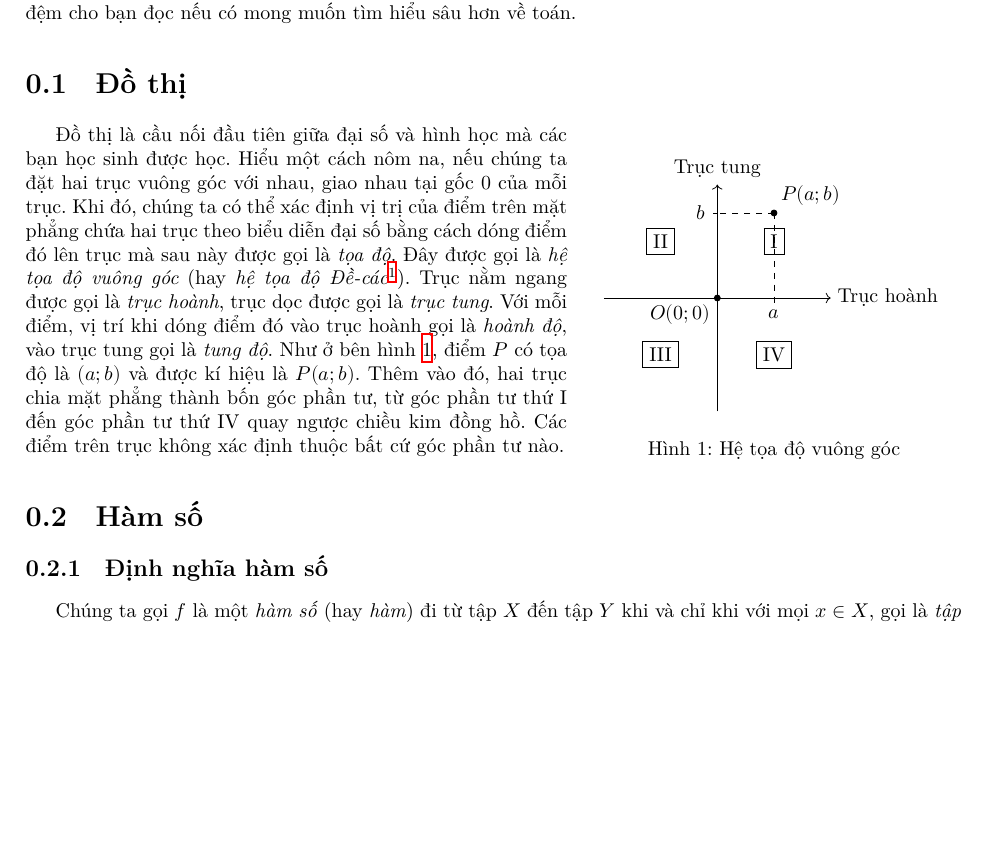
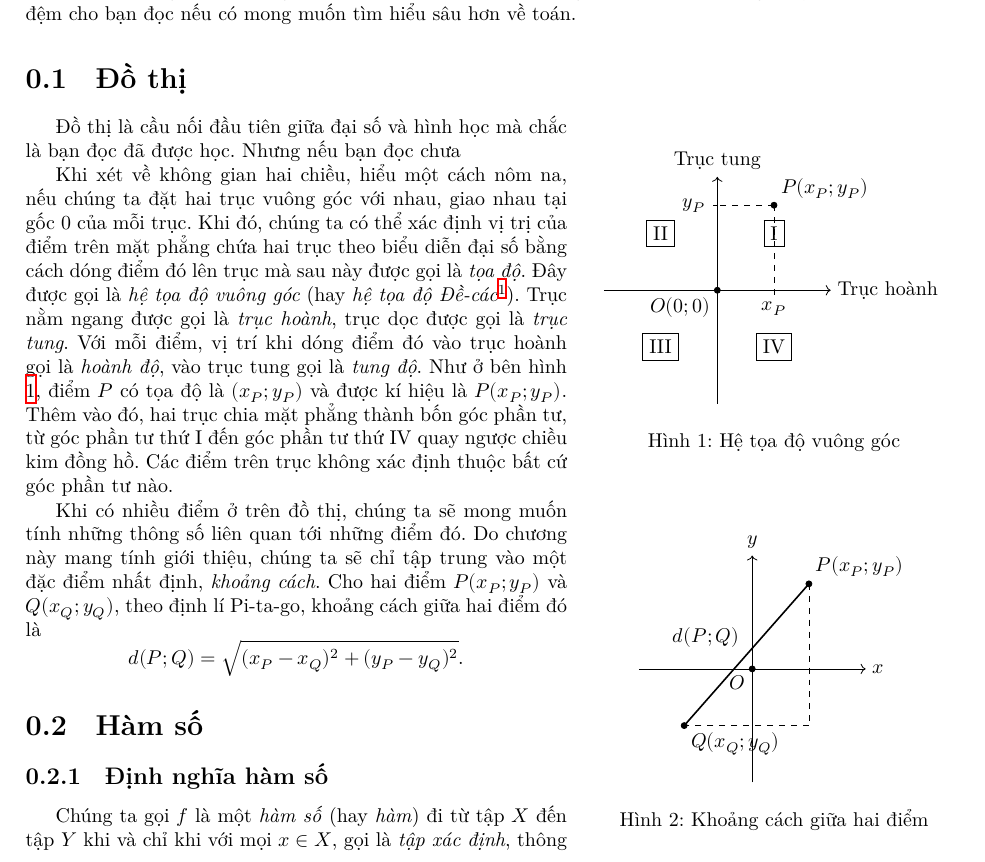
Before and after one commit to Piseratopo/-n-t-p-V-t-L-, a LaTeX book (main.tex): part of page 3 of 20, cut so that both start at the same text, the shorter picture padded with empty space. Compiled offline with XeLaTeX; a missing font is replaced by an installed copy or a similar font.

```diff
--- a/main.tex
+++ b/main.tex
@@ -69,11 +69,11 @@
       \node at (1,-1) {$\boxed{\text{IV}}$};
       \node at (-1,-1) {$\boxed{\text{III}}$};
 
-      \draw (1,0) -- (1,-0.08) node[below] {$a$};
-      \draw (0,1.5) -- (-0.08,1.5) node[left] {$b$};
+      \draw (1,0) -- (1,-0.08) node[below] {$x_P$};
+      \draw (0,1.5) -- (-0.08,1.5) node[left] {$y_P$};
 
       \filldraw (1, 1.5) circle (1.5pt);
-      \node[above right] at (1, 1.5) {$P(a; b)$};
+      \node[above right] at (1, 1.5) {$P(x_P; y_P)$};
 
       \draw[dashed] (1, 1.5) -- (1, 0);
       \draw[dashed] (1, 1.5) -- (0, 1.5);
@@ -84,7 +84,44 @@
    \label{fig:toa do vuong goc}
 \end{wrapfigure}
 
-Đồ thị là cầu nối đầu tiên giữa đại số và hình học mà các bạn học sinh được học. Hiểu một cách nôm na, nếu chúng ta đặt hai trục vuông góc với nhau, giao nhau tại gốc $0$ của mỗi trục. Khi đó, chúng ta có thể xác định vị trị của điểm trên mặt phẳng chứa hai trục theo biểu diễn đại số bằng cách dóng điểm đó lên trục mà sau này được gọi là \emph{tọa độ}. Đây được gọi là \emph{hệ tọa độ vuông góc} (hay \emph{hệ tọa độ Đề-các}\footnote{René Descartes (1596-1650)}). Trục nằm ngang được gọi là \emph{trục hoành}, trục dọc được gọi là \emph{trục tung}. Với mỗi điểm, vị trí khi dóng điểm đó vào trục hoành gọi là \emph{hoành độ}, vào trục tung gọi là \emph{tung độ}. Như ở bên hình \ref{fig:toa do vuong goc}, điểm $P$ có tọa độ là $(a;b)$ và được kí hiệu là $P(a;b)$. Thêm vào đó, hai trục chia mặt phẳng thành bốn góc phần tư, từ góc phần tư thứ I đến góc phần tư thứ IV quay ngược chiều kim đồng hồ. Các điểm trên trục không xác định thuộc bất cứ góc phần tư nào.
+Đồ thị là cầu nối đầu tiên giữa đại số và hình học mà chắc là bạn đọc đã được học. Nhưng nếu bạn đọc chưa
+
+Khi xét về không gian hai chiều, hiểu một cách nôm na, nếu chúng ta đặt hai trục vuông góc với nhau, giao nhau tại gốc $0$ của mỗi trục. Khi đó, chúng ta có thể xác định vị trị của điểm trên mặt phẳng chứa hai trục theo biểu diễn đại số bằng cách dóng điểm đó lên trục mà sau này được gọi là \emph{tọa độ}. Đây được gọi là \emph{hệ tọa độ vuông góc} (hay \emph{hệ tọa độ Đề-các}\footnote{René Descartes (1596-1650)}). Trục nằm ngang được gọi là \emph{trục hoành}, trục dọc được gọi là \emph{trục tung}. Với mỗi điểm, vị trí khi dóng điểm đó vào trục hoành gọi là \emph{hoành độ}, vào trục tung gọi là \emph{tung độ}. Như ở bên hình \ref{fig:toa do vuong goc}, điểm $P$ có tọa độ là $(x_P;y_P)$ và được kí hiệu là $P(x_P;y_P)$. Thêm vào đó, hai trục chia mặt phẳng thành bốn góc phần tư, từ góc phần tư thứ I đến góc phần tư thứ IV quay ngược chiều kim đồng hồ. Các điểm trên trục không xác định thuộc bất cứ góc phần tư nào.
+
+\begin{wrapfigure}{r}{0.4\textwidth}
+   \centering
+   \begin{tikzpicture}
+      \draw[->] (-2,0) -- (2,0);
+      \draw[->] (0,-2) -- (0,2);
+      \node[right] at (2,0) {$x$};
+      \node[above] at (0,2) {$y$};
+      \filldraw (0, 0) circle (1.5pt);
+      \node[below left] at (0, 0) {$O$};
+
+      \pgfmathsetmacro{\xP}{1}
+      \pgfmathsetmacro{\yP}{1.5}
+      \pgfmathsetmacro{\xQ}{-1.2}
+      \pgfmathsetmacro{\yQ}{-1}
+
+      \filldraw (\xP, \yP) circle (1.5pt);
+      \node[above right] at (\xP, \yP) {$P(x_P; y_P)$};
+
+      \filldraw (\xQ, \yQ) circle (1.5pt);
+      \node[below right] at (\xQ, \yQ) {$Q(x_Q; y_Q)$};
+
+      \draw[thick] (\xP, \yP) -- (\xQ, \yQ);
+      \draw[dashed] (\xP, \yP) -- (\xP, \yQ);
+      \draw[dashed] (\xP, \yQ) -- (\xQ, \yQ);
+
+      \node[above left] at ({(\xP+\xQ)/2}, {(\yP+\yQ)/2}) {$d(P;Q)$};
+
+   \end{tikzpicture}
+
+   \caption{Khoảng cách giữa hai điểm}
+   \label{fig:khoanh cach 2d}
+\end{wrapfigure}
+
+Khi có nhiều điểm ở trên đồ thị, chúng ta sẽ mong muốn tính những thông số liên quan tới những điểm đó. Do chương này mang tính giới thiệu, chúng ta sẽ chỉ tập trung vào một đặc điểm nhất định, \emph{khoảng cách}. Cho hai điểm $P(x_P;y_P)$ và $Q(x_Q;y_Q)$, theo định lí Pi-ta-go, khoảng cách giữa hai điểm đó là $$d(P;Q)=\sqrt{(x_P-x_Q)^2+(y_P-y_Q)^2}.$$
 
 \section{Hàm số}
 
```
Also changed, not shown: main.pdf, 5 other files.
